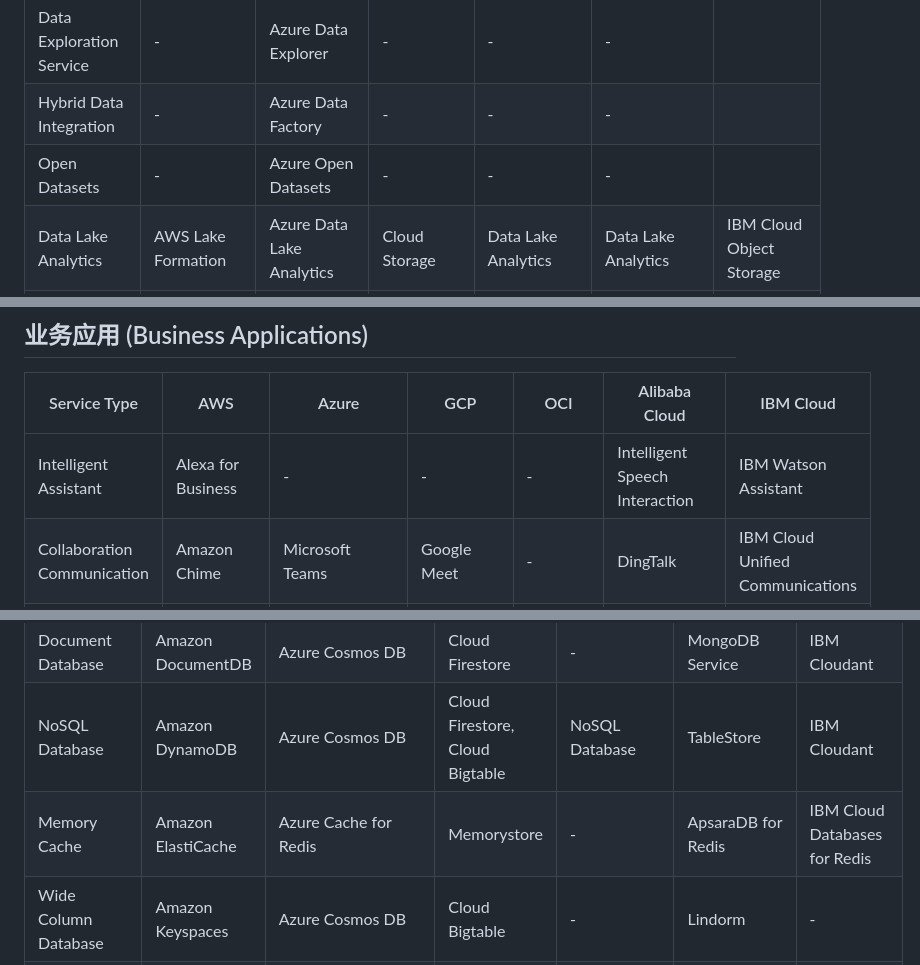
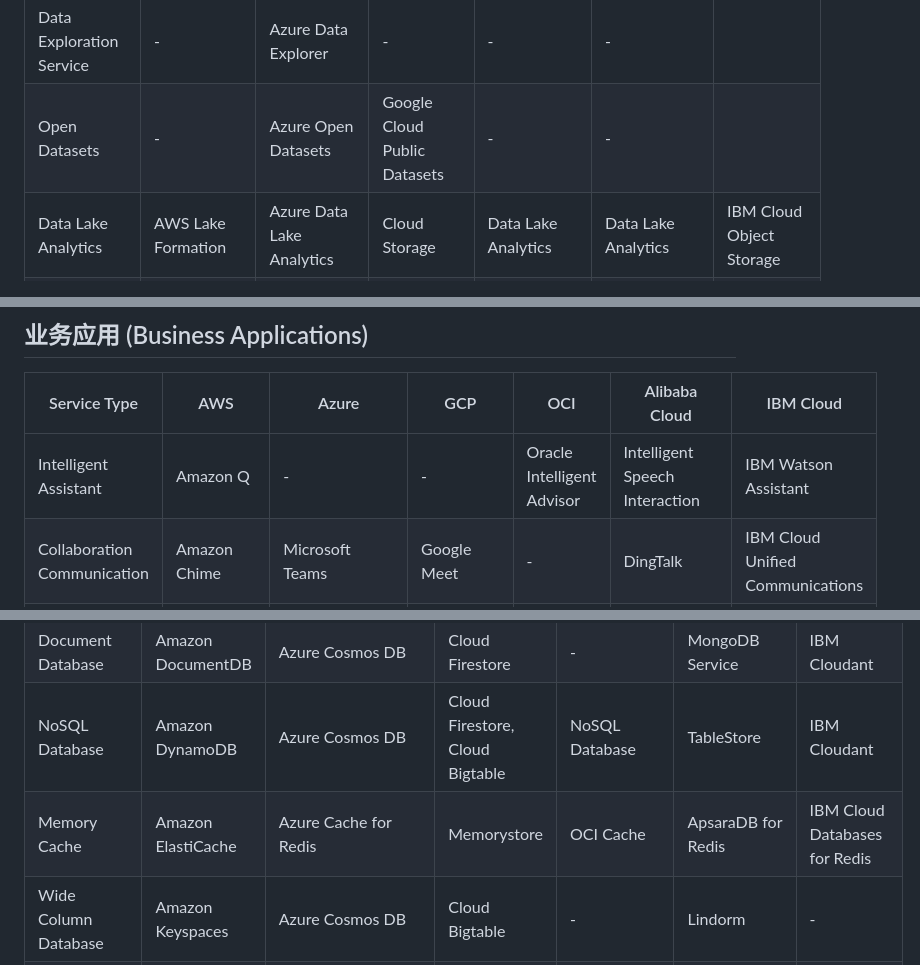
Before and after one commit to 417294448/cloud-compare, a Markdown page: cloud-compare-en.md, 3 parts joined by grey strips. GitHub-like rendering.

```diff
--- a/cloud-compare-en.md
+++ b/cloud-compare-en.md
@@ -15,8 +15,7 @@
 | Data Warehouse | Amazon Redshift | Azure Synapse Analytics | BigQuery | Autonomous Data Warehouse | MaxCompute | IBM Db2 Warehouse |
 | ETL Service | AWS Glue | Azure Data Factory | Cloud Data Fusion | Data Integration | DataWorks | IBM DataStage |
 | Data Exploration Service | - | Azure Data Explorer | - | - | - |
-| Hybrid Data Integration | - | Azure Data Factory | - | - | - |
-| Open Datasets | - | Azure Open Datasets | - | - | - |
+| Open Datasets | - | Azure Open Datasets | Google Cloud Public Datasets | - | - |
 | Data Lake Analytics | AWS Lake Formation | Azure Data Lake Analytics | Cloud Storage | Data Lake Analytics | Data Lake Analytics | IBM Cloud Object Storage |
 | Time Series Analytics | Amazon Timestream | Azure Time Series Insights | Cloud IoT Core | - | Time Series Database | IBM Cloud Databases |
 | Data Lake Storage | Amazon S3 | Azure Data Lake Storage | Cloud Storage | Object Storage | Data Lake Storage | IBM Cloud Object Storage |
@@ -68,7 +66,7 @@
 
 | Service Type | AWS | Azure | GCP | OCI | Alibaba Cloud | IBM Cloud |
 |---------|-----|-------|-----|-----|---------------|-----------|
-| Intelligent Assistant | Alexa for Business | - | - | - | Intelligent Speech Interaction | IBM Watson Assistant |
+| Intelligent Assistant | Amazon Q | - | - | Oracle Intelligent Advisor | Intelligent Speech Interaction | IBM Watson Assistant |
 | Collaboration Communication | Amazon Chime | Microsoft Teams | Google Meet | - | DingTalk | IBM Cloud Unified Communications |
 | Call Center | Amazon Connect | Azure Communication Services | - | - | Cloud Call Center | IBM Voice Gateway |
 | Low-Code Platform | Amazon Honeycode | Power Apps | AppSheet | - | Low-Code Development | IBM Cloud Pak for Business Automation |
@@ -117,7 +115,7 @@
 | High-Performance Relational Database | Amazon Aurora | Azure Database for MySQL/PostgreSQL | Cloud Spanner | Base Database, OCI Database with PostgreSQL | RDS | IBM Db2 on Cloud |
 | Document Database | Amazon DocumentDB | Azure Cosmos DB | Cloud Firestore | - | MongoDB Service | IBM Cloudant |
 | NoSQL Database | Amazon DynamoDB | Azure Cosmos DB | Cloud Firestore, Cloud Bigtable | NoSQL Database | TableStore | IBM Cloudant |
-| Memory Cache | Amazon ElastiCache | Azure Cache for Redis | Memorystore | - | ApsaraDB for Redis | IBM Cloud Databases for Redis |
+| Memory Cache | Amazon ElastiCache | Azure Cache for Redis | Memorystore | OCI Cache | ApsaraDB for Redis | IBM Cloud Databases for Redis |
 | Wide Column Database | Amazon Keyspaces | Azure Cosmos DB | Cloud Bigtable | - | Lindorm | - |
 | Memory Database | Amazon MemoryDB for Redis | Azure Cache for Redis | Memorystore | - | ApsaraDB for Redis | IBM Cloud Databases for Redis |
 | Graph Database | Amazon Neptune | Azure Cosmos DB | - | - | Graph Database | IBM Graph |
```
Also changed, not shown: other parts of cloud-compare-en.md (+1 -4 lines).
